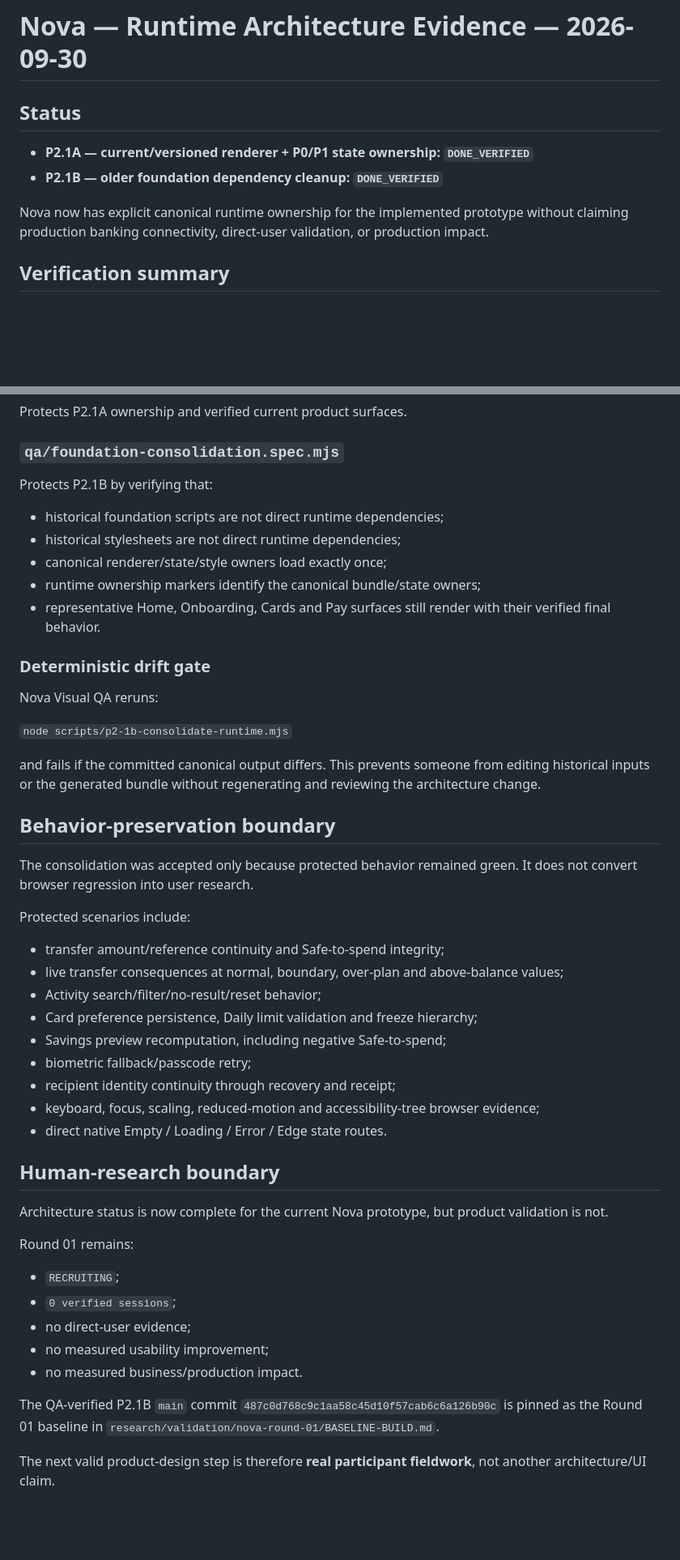
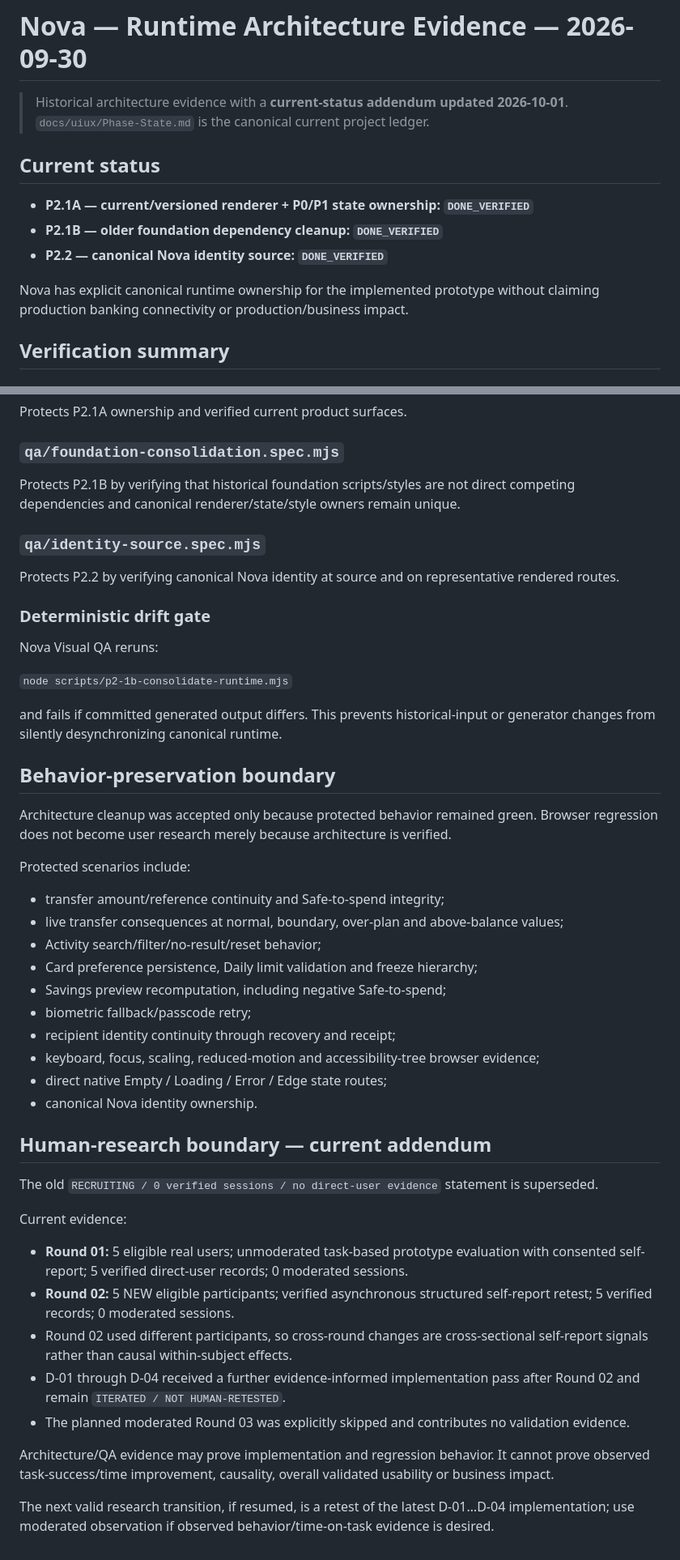
Before and after one commit to Ngh1aa/Nova, a Markdown page: docs/uiux/RUNTIME-ARCHITECTURE-2026-09-30.md, 2 parts joined by grey strips. Shown at 81% size. Rendered like a GitHub page; blank space fills up the shorter version.

Commit message:
docs: refresh runtime architecture status after P2.2

```diff
--- a/docs/uiux/RUNTIME-ARCHITECTURE-2026-09-30.md
+++ b/docs/uiux/RUNTIME-ARCHITECTURE-2026-09-30.md
@@ -1,11 +1,14 @@
 # Nova — Runtime Architecture Evidence — 2026-09-30
 
-## Status
+> Historical architecture evidence with a **current-status addendum updated 2026-10-01**. `docs/uiux/Phase-State.md` is the canonical current project ledger.
+
+## Current status
 
 - **P2.1A — current/versioned renderer + P0/P1 state ownership: `DONE_VERIFIED`**
 - **P2.1B — older foundation dependency cleanup: `DONE_VERIFIED`**
+- **P2.2 — canonical Nova identity source: `DONE_VERIFIED`**
 
-Nova now has explicit canonical runtime ownership for the implemented prototype without claiming production banking connectivity, direct-user validation, or production impact.
+Nova has explicit canonical runtime ownership for the implemented prototype without claiming production banking connectivity or production/business impact.
 
 ## Verification summary
 
@@ -159,13 +180,11 @@ Protects P2.1A ownership and verified current product surfaces.
 
 ### `qa/foundation-consolidation.spec.mjs`
 
-Protects P2.1B by verifying that:
+Protects P2.1B by verifying that historical foundation scripts/styles are not direct competing dependencies and canonical renderer/state/style owners remain unique.
 
-- historical foundation scripts are not direct runtime dependencies;
-- historical stylesheets are not direct runtime dependencies;
-- canonical renderer/state/style owners load exactly once;
-- runtime ownership markers identify the canonical bundle/state owners;
-- representative Home, Onboarding, Cards and Pay surfaces still render with their verified final behavior.
+### `qa/identity-source.spec.mjs`
+
+Protects P2.2 by verifying canonical Nova identity at source and on representative rendered routes.
 
 ### Deterministic drift gate
 
@@ -173,11 +192,11 @@ Nova Visual QA reruns:
 
 `node scripts/p2-1b-consolidate-runtime.mjs`
 
-and fails if the committed canonical output differs. This prevents someone from editing historical inputs or the generated bundle without regenerating and reviewing the architecture change.
+and fails if committed generated output differs. This prevents historical-input or generator changes from silently desynchronizing canonical runtime.
 
 ## Behavior-preservation boundary
 
-The consolidation was accepted only because protected behavior remained green. It does not convert browser regression into user research.
+Architecture cleanup was accepted only because protected behavior remained green. Browser regression does not become user research merely because architecture is verified.
 
 Protected scenarios include:
 
@@ -189,20 +208,21 @@ Protected scenarios include:
 - biometric fallback/passcode retry;
 - recipient identity continuity through recovery and receipt;
 - keyboard, focus, scaling, reduced-motion and accessibility-tree browser evidence;
-- direct native Empty / Loading / Error / Edge state routes.
+- direct native Empty / Loading / Error / Edge state routes;
+- canonical Nova identity ownership.
 
-## Human-research boundary
+## Human-research boundary — current addendum
 
-Architecture status is now complete for the current Nova prototype, but product validation is not.
+The old `RECRUITING / 0 verified sessions / no direct-user evidence` statement is superseded.
 
-Round 01 remains:
+Current evidence:
 
-- `RECRUITING`;
-- `0 verified sessions`;
-- no direct-user evidence;
-- no measured usability improvement;
-- no measured business/production impact.
+- **Round 01:** 5 eligible real users; unmoderated task-based prototype evaluation with consented self-report; 5 verified direct-user records; 0 moderated sessions.
+- **Round 02:** 5 NEW eligible participants; verified asynchronous structured self-report retest; 5 verified records; 0 moderated sessions.
+- Round 02 used different participants, so cross-round changes are cross-sectional self-report signals rather than causal within-subject effects.
+- D-01 through D-04 received a further evidence-informed implementation pass after Round 02 and remain `ITERATED / NOT HUMAN-RETESTED`.
+- The planned moderated Round 03 was explicitly skipped and contributes no validation evidence.
 
-The QA-verified P2.1B `main` commit `487c0d768c9c1aa58c45d10f57cab6c6a126b90c` is pinned as the Round 01 baseline in `research/validation/nova-round-01/BASELINE-BUILD.md`.
+Architecture/QA evidence may prove implementation and regression behavior. It cannot prove observed task-success/time improvement, causality, overall validated usability or business impact.
 
-The next valid product-design step is therefore **real participant fieldwork**, not another architecture/UI claim.
+The next valid research transition, if resumed, is a retest of the latest D-01…D-04 implementation; use moderated observation if observed behavior/time-on-task evidence is desired.
```
Also changed, not shown: other parts of docs/uiux/RUNTIME-ARCHITECTURE-2026-09-30.md (+47 -29 lines).
